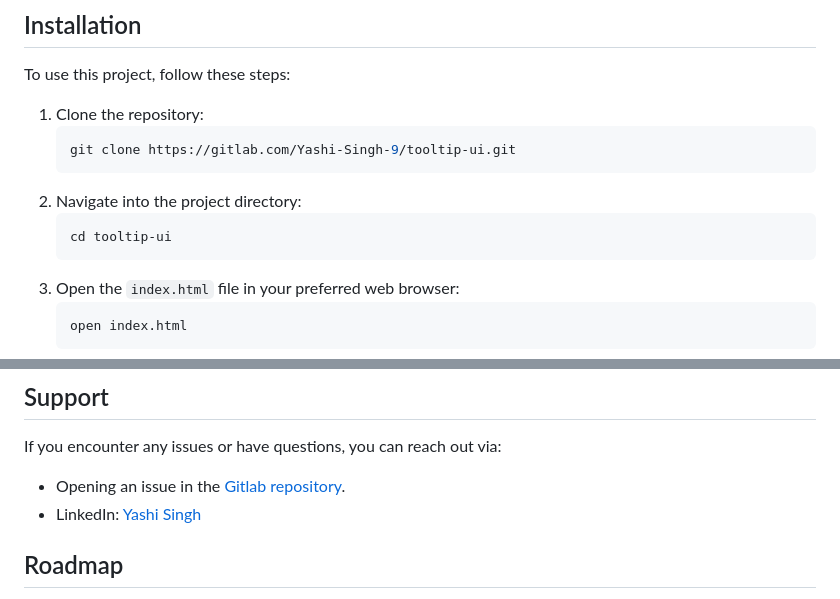
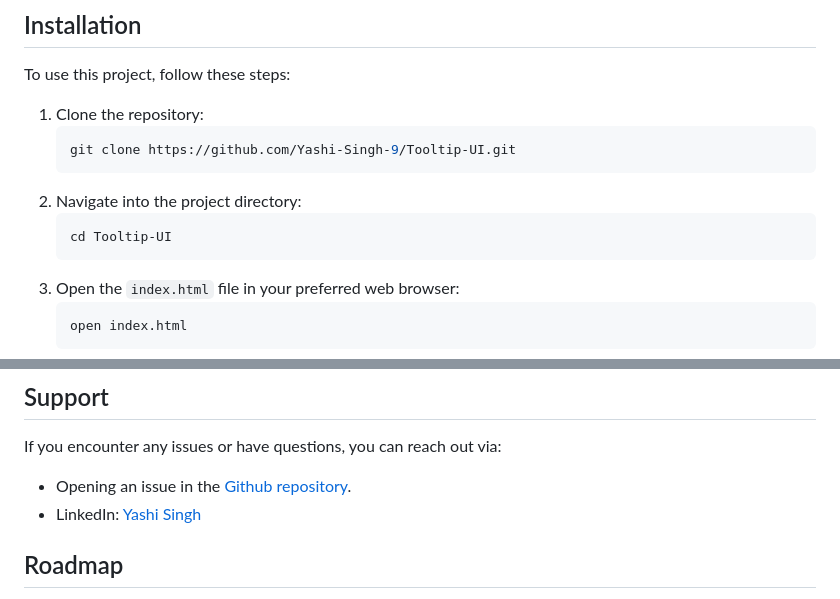
Before and after one commit to Yashi-Singh-9/Tooltip-UI, a Markdown page: README.md, 2 parts joined by grey strips. Rendered like a GitHub page.

````diff
--- a/README.md
+++ b/README.md
@@ -30,11 +30,11 @@ To use this project, follow these steps:
 
 1. Clone the repository:
    ```bash
-   git clone https://gitlab.com/Yashi-Singh-9/tooltip-ui.git
+   git clone https://github.com/Yashi-Singh-9/Tooltip-UI.git
    ```
 2. Navigate into the project directory:
    ```bash
-   cd tooltip-ui
+   cd Tooltip-UI
    ```
 3. Open the `index.html` file in your preferred web browser:
    ```bash
@@ -51,7 +51,7 @@ No additional installation is required, as the project is purely HTML and CSS.
 
 If you encounter any issues or have questions, you can reach out via:
 
-- Opening an issue in the [Gitlab repository](https://gitlab.com/Yashi-Singh-9/tooltip-ui/issues).
+- Opening an issue in the [Github repository](https://github.com/Yashi-Singh-9/Tooltip-UI/issues).
 - LinkedIn: [Yashi Singh](https://www.linkedin.com/in/yashi-singh-b4143a246)
 
 ## Roadmap
````
